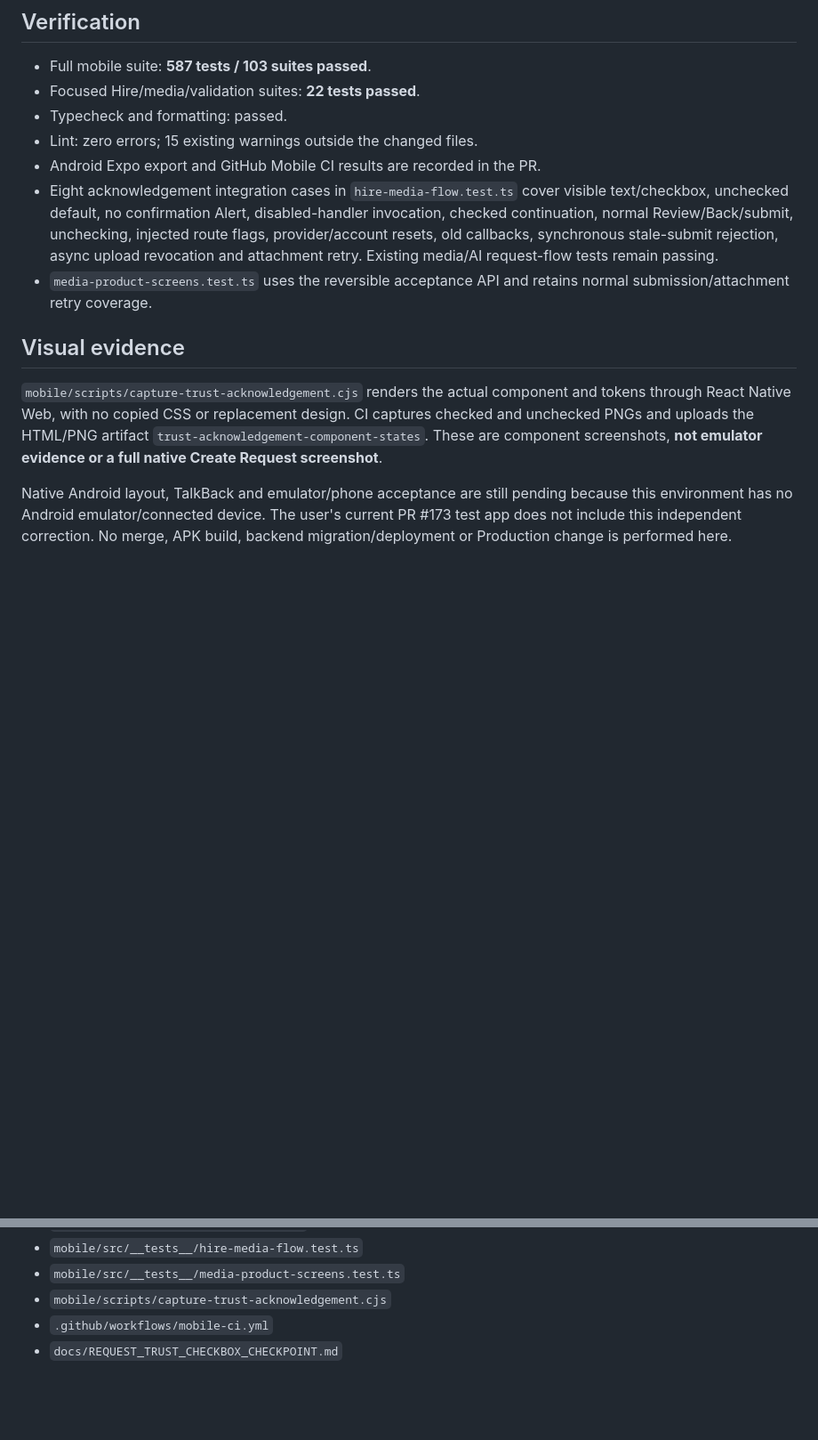
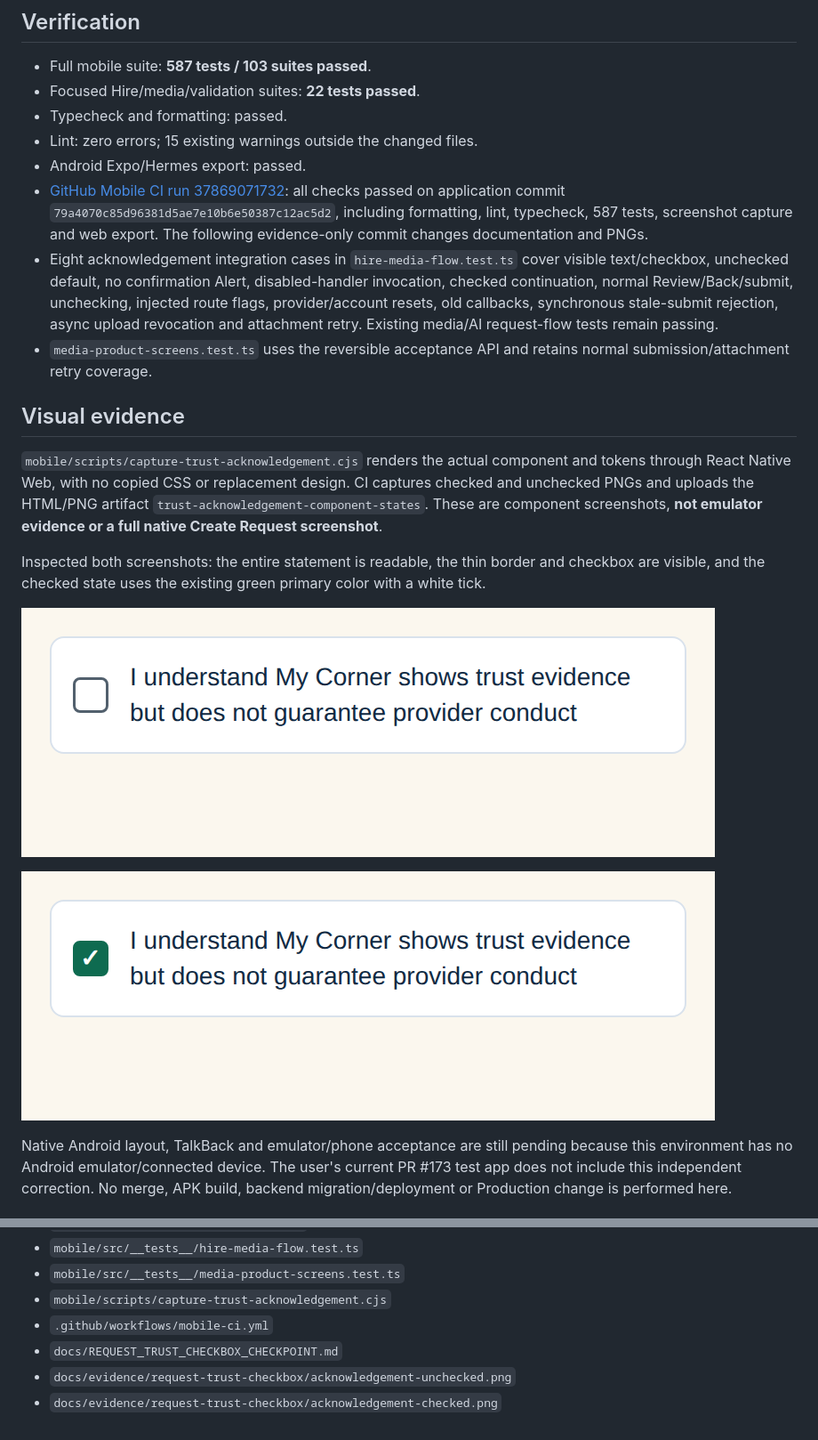
Before and after one commit to pushee-io/My-Corner-Trusted-People, a Markdown page: docs/REQUEST_TRUST_CHECKBOX_CHECKPOINT.md, 2 parts joined by grey strips. Shown at 89% size. Rendered like a GitHub page; pictures changed too: docs/evidence/request-trust-checkbox/acknowledgement-checked.png (added), docs/evidence/request-trust-checkbox/acknowledgement-unchecked.png (added); blank space fills up the shorter version.

Commit message:
Record passing trust checkbox checks and visual evidence

```diff
--- a/docs/REQUEST_TRUST_CHECKBOX_CHECKPOINT.md
+++ b/docs/REQUEST_TRUST_CHECKBOX_CHECKPOINT.md
@@ -21,13 +21,20 @@ Both continuation and submission have UI disabled states and functional guards.
 - Focused Hire/media/validation suites: **22 tests passed**.
 - Typecheck and formatting: passed.
 - Lint: zero errors; 15 existing warnings outside the changed files.
-- Android Expo export and GitHub Mobile CI results are recorded in the PR.
+- Android Expo/Hermes export: passed.
+- [GitHub Mobile CI run 37869071732](https://github.com/pushee-io/My-Corner-Trusted-People/actions/runs/37869071732): all checks passed on application commit `79a4070c85d96381d5ae7e10b6e50387c12ac5d2`, including formatting, lint, typecheck, 587 tests, screenshot capture and web export. The following evidence-only commit changes documentation and PNGs.
 - Eight acknowledgement integration cases in `hire-media-flow.test.ts` cover visible text/checkbox, unchecked default, no confirmation Alert, disabled-handler invocation, checked continuation, normal Review/Back/submit, unchecking, injected route flags, provider/account resets, old callbacks, synchronous stale-submit rejection, async upload revocation and attachment retry. Existing media/AI request-flow tests remain passing.
 - `media-product-screens.test.ts` uses the reversible acceptance API and retains normal submission/attachment retry coverage.
 
 ## Visual evidence
 
 `mobile/scripts/capture-trust-acknowledgement.cjs` renders the actual component and tokens through React Native Web, with no copied CSS or replacement design. CI captures checked and unchecked PNGs and uploads the HTML/PNG artifact `trust-acknowledgement-component-states`. These are component screenshots, **not emulator evidence or a full native Create Request screenshot**.
+
+Inspected both screenshots: the entire statement is readable, the thin border and checkbox are visible, and the checked state uses the existing green primary color with a white tick.
+
+![Unchecked acknowledgement](evidence/request-trust-checkbox/acknowledgement-unchecked.png)
+
+![Checked acknowledgement](evidence/request-trust-checkbox/acknowledgement-checked.png)
 
 Native Android layout, TalkBack and emulator/phone acceptance are still pending because this environment has no Android emulator/connected device. The user's current PR #173 test app does not include this independent correction. No merge, APK build, backend migration/deployment or Production change is performed here.
 
@@ -43,3 +50,5 @@ Native Android layout, TalkBack and emulator/phone acceptance are still pending
 - `mobile/scripts/capture-trust-acknowledgement.cjs`
 - `.github/workflows/mobile-ci.yml`
 - `docs/REQUEST_TRUST_CHECKBOX_CHECKPOINT.md`
+- `docs/evidence/request-trust-checkbox/acknowledgement-unchecked.png`
+- `docs/evidence/request-trust-checkbox/acknowledgement-checked.png`
```
